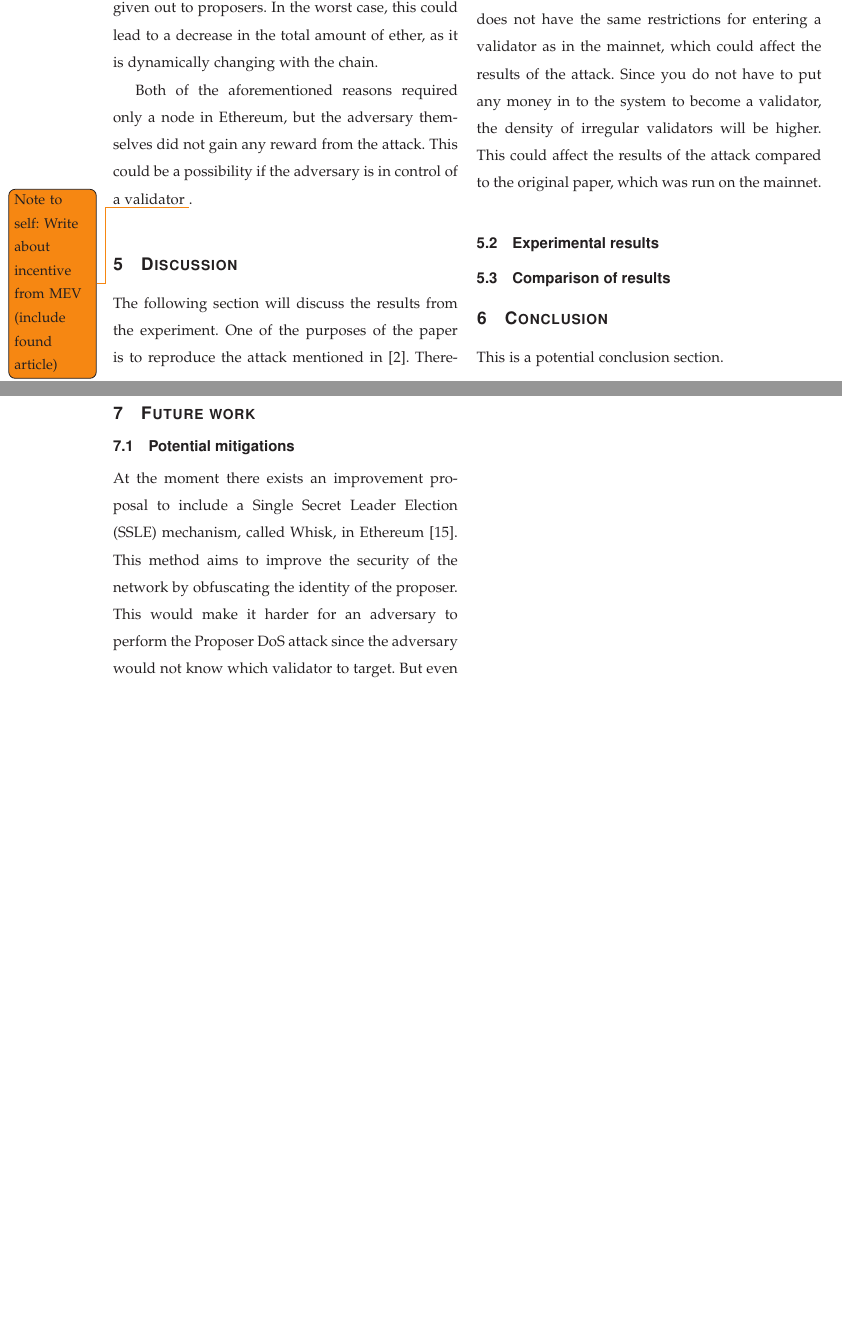
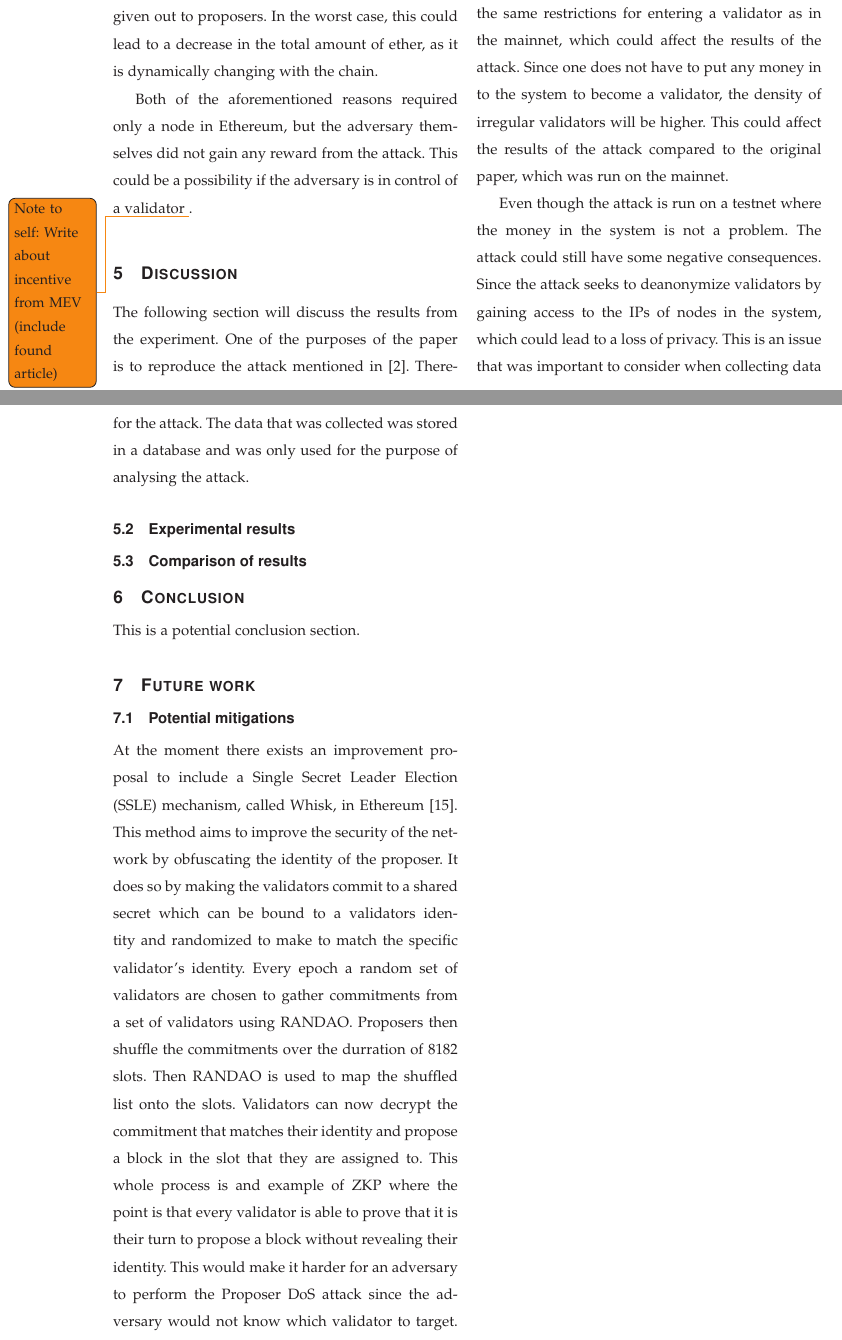
Before and after one commit to AAU-Dat/P9-ZKP, a LaTeX paper (report/src/main.tex, which reads report/src/sections/05-discussion.tex, report/src/sections/07-future-works.tex): two parts of pages 7 and 8 of 13, joined at a grey line, cut so that both start at the same text, the shorter picture padded with empty space. Compiled offline with pdfLaTeX; a missing font is replaced by an installed copy or a similar font; a LaTeX package or settings file that is missing is left out.

Commit message:
corrections + zkp

```diff
--- a/report/src/main.tex
+++ b/report/src/main.tex
@@ -3,6 +3,7 @@
 
 % Preamble
 \documentclass[english,a4paper,compsoc,journal,draft]{IEEEtran}
+\usepackage{glossaries}
 \overfullrule=10pt
 \frenchspacing
 
--- a/report/src/sections/05-discussion.tex
+++ b/report/src/sections/05-discussion.tex
@@ -26,9 +26,15 @@ There is also a greater number of active validators to reach compared to the mai
 Though, it also has some drawbacks.
 The main drawback is that the testnet does not have the same restrictions for entering a validator as in the mainnet,
 which could affect the results of the attack.
-Since you do not have to put any money in to the system to become a validator,
+Since one does not have to put any money in to the system to become a validator,
 the density of irregular validators will be higher.
 This could affect the results of the attack compared to the original paper, which was run on the mainnet.
+
+Even though the attack is run on a testnet where the money in the system is not a problem.
+The attack could still have some negative consequences.
+Since the attack seeks to deanonymize validators by gaining access to the IPs of nodes in the system, which could lead to a loss of privacy.
+This is an issue that was important to consider when collecting data for the attack.
+The data that was collected was stored in a database and was only used for the purpose of analysing the attack.
 
 \subsection{Experimental results}\label{subsec:expres}
 
--- a/report/src/sections/07-future-works.tex
+++ b/report/src/sections/07-future-works.tex
@@ -6,6 +6,12 @@
 At the moment there exists an improvement proposal
 to include a~\gls{ssle} mechanism, called Whisk, in Ethereum~\cite{EthereumResearchSSLE2024}.
 This method aims to improve the security of the network by obfuscating the identity of the proposer.
+It does so by making the validators commit to a shared secret which can be bound to a validators identity and randomized to make to match the specific validator's identity.
+Every epoch a random set of validators are chosen to gather commitments from a set of validators using~\gls{randao}.
+Proposers then shuffle the commitments over the durration of 8182 slots.
+Then~\gls{randao} is used to map the shuffled list onto the slots.
+Validators can now decrypt the commitment that matches their identity and propose a block in the slot that they are assigned to.
+This whole process is and example of~\gls{zkp} where the point is that every validator is able to prove that it is their turn to propose a block without revealing their identity.
 This would make it harder
 for an adversary to perform the Proposer~\gls{dos} attack since the adversary would not know which validator to target.
 But even if this stops the~\gls{dos} attack, it does not prevent the de-anonymization of the validators.
```
Also changed, not shown: report/src/sections/05-discussion.tex (2 more changed lines).
